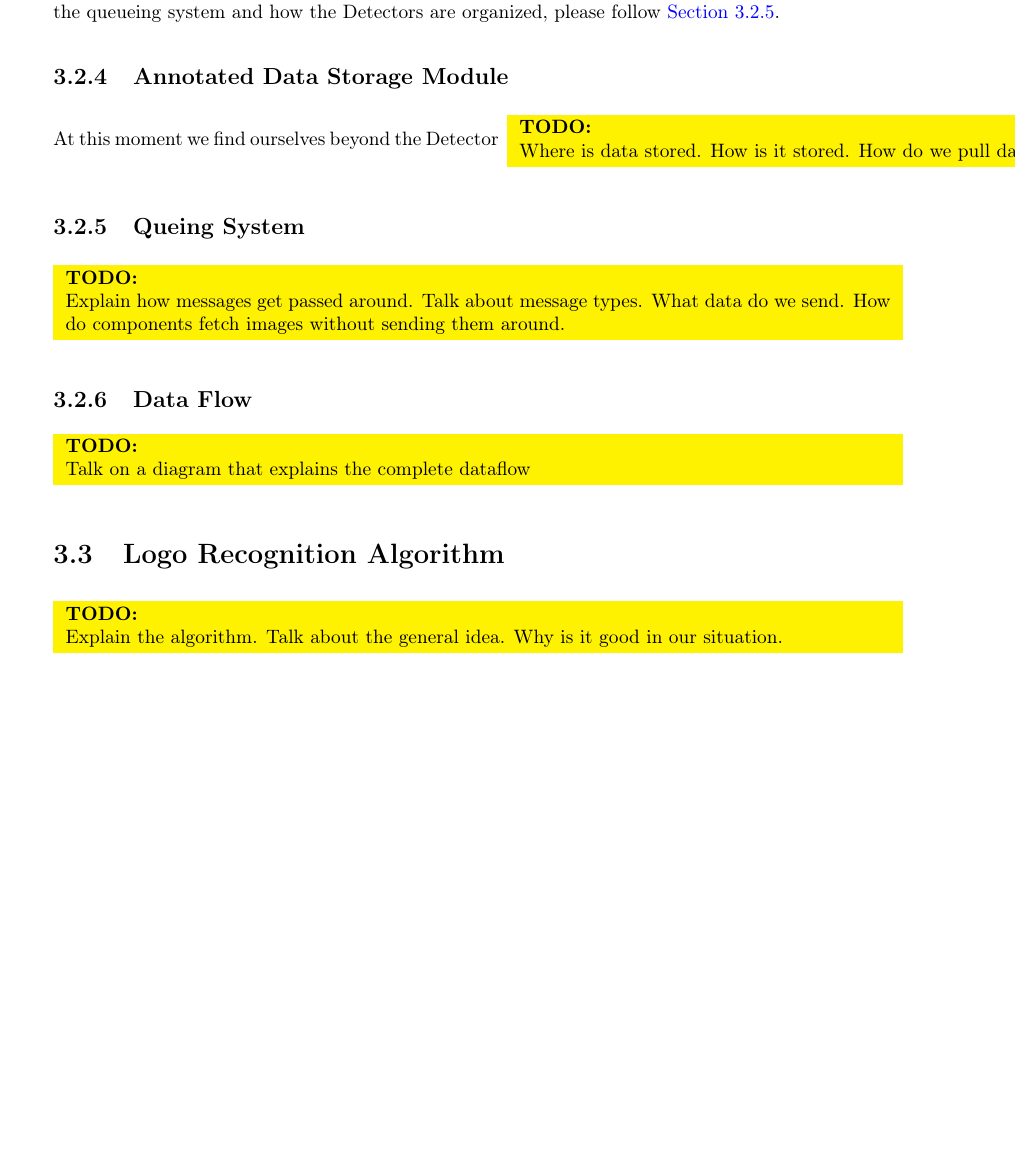
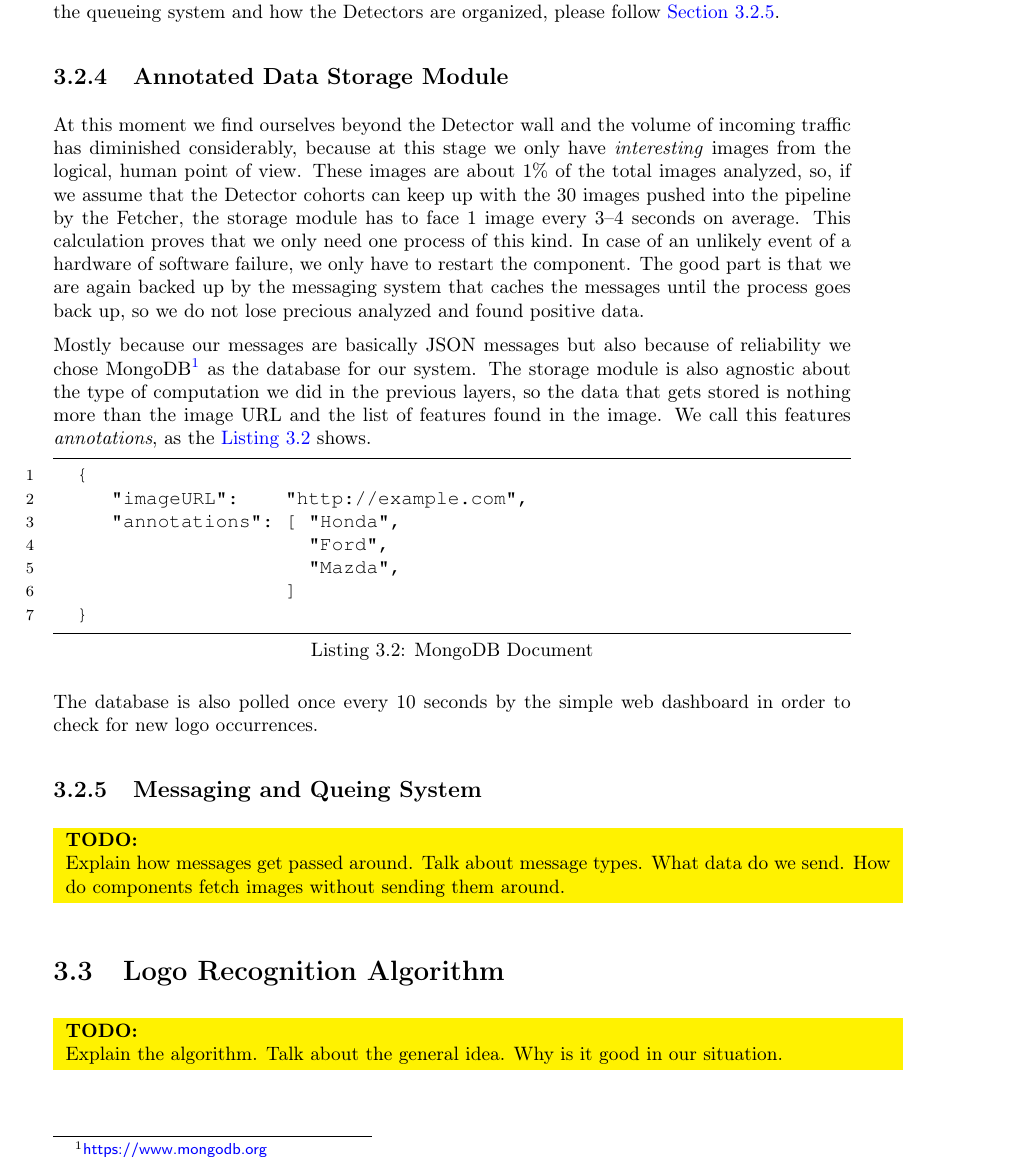
Before and after one commit to flaviusanton/thesis, a LaTeX thesis (thesis.tex, which reads src/chapters/proposed-sol.tex): part of page 26 of 31 before the commit and part of page 25 of 30 after it, cut so that both start at the same text, the shorter picture padded with empty space. The pictures show the PDF file thesis.pdf that the author committed with the source.

Commit message:
Annotated Data Storage Module

```diff
--- a/src/chapters/proposed-sol.tex
+++ b/src/chapters/proposed-sol.tex
@@ -368,19 +368,46 @@ system and how the Detectors are organized, please follow
 \subsection{Annotated Data Storage Module}
 \label{sub-sec:ads-module}
 
-At this moment we find ourselves beyond the Detector
-\todo{Where is data stored. How is it stored. How do we pull data from the
-database}
+At this moment we find ourselves beyond the Detector wall and the volume of
+incoming traffic has diminished considerably, because at this stage we only
+have \textit{interesting} images from the logical, human point of view. These
+images are about 1\% of the total images analyzed, so, if we assume that the
+Detector cohorts can keep up with the 30 images pushed into the pipeline by
+the Fetcher, the storage module has to face 1 image every 3--4 seconds on
+average. This calculation proves that we only need one process of this kind.
+In case of an unlikely event of a hardware of software failure, we only have
+to restart the component. The good part is that we are again backed up by the
+messaging system that caches the messages until the process goes back up, so
+we do not lose precious analyzed and found positive data.
 
-\subsection{Queing System}
+Mostly because our messages are basically JSON messages but also because of
+reliability we chose MongoDB\footnote{\url{https://www.mongodb.org}} as the
+database for our system. The storage module is also agnostic about the type of
+computation we did in the previous layers, so the data that gets stored is
+nothing more than the image URL and the list of features found in the image.
+We call this features \textit{annotations}, as the
+\labelindexref{Listing}{lst:mongo-json} shows.
+
+\lstset{caption=MongoDB Document,label=lst:mongo-json}
+\begin{lstlisting}
+  {
+     "imageURL":    "http://example.com",
+     "annotations": [ "Honda",
+                      "Ford",
+                      "Mazda",
+                    ]
+  }
+\end{lstlisting}
+
+The database is also polled once every 10 seconds by the simple web dashboard
+in order to check for new logo occurrences.
+
+\subsection{Messaging and Queing System}
 \label{sub-sec:q-system}
 
 \todo{Explain how messages get passed around. Talk about message types. What
 data do we send. How do components fetch images without sending them around.}
 
-\subsection{Data Flow}
-\todo{Talk on a diagram that explains the complete dataflow}
-
 \section{Logo Recognition Algorithm}
 \label{sec:logo-alg}
 \todo{Explain the algorithm. Talk about the general idea. Why is it good in
```
Also changed, not shown: thesis.pdf.
